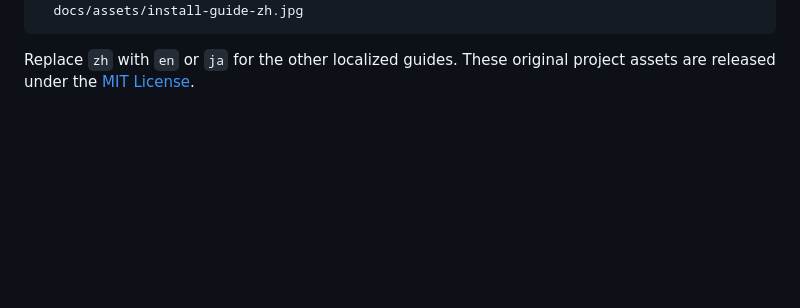
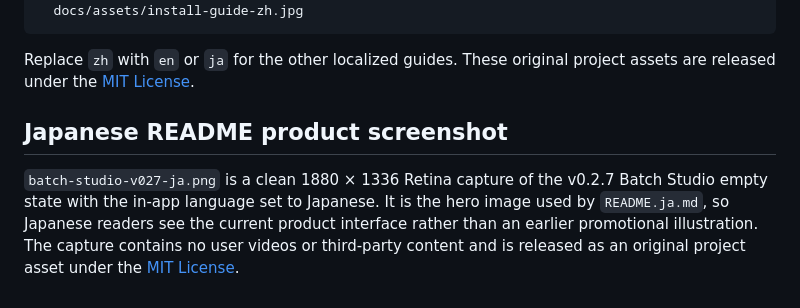
Before and after one commit to ixiehao/ShotTessera, a Markdown page: docs/assets/README_DEMO_ASSET.md, the part around the change. Drawn GitHub-style; blank space fills up the shorter version.

Commit message:
docs: refresh Japanese README screenshot

```diff
--- a/docs/assets/README_DEMO_ASSET.md
+++ b/docs/assets/README_DEMO_ASSET.md
@@ -90,3 +90,12 @@ swift scripts/create_install_guide.swift \
 
 Replace `zh` with `en` or `ja` for the other localized guides. These original
 project assets are released under the [MIT License](../../LICENSE).
+
+## Japanese README product screenshot
+
+`batch-studio-v027-ja.png` is a clean 1880 × 1336 Retina capture of the v0.2.7
+Batch Studio empty state with the in-app language set to Japanese. It is the
+hero image used by `README.ja.md`, so Japanese readers see the current product
+interface rather than an earlier promotional illustration. The capture contains
+no user videos or third-party content and is released as an original project
+asset under the [MIT License](../../LICENSE).
```
Also changed, not shown: README.ja.md (+1 -1 lines), docs/assets/batch-studio-v027-ja.png (added).
